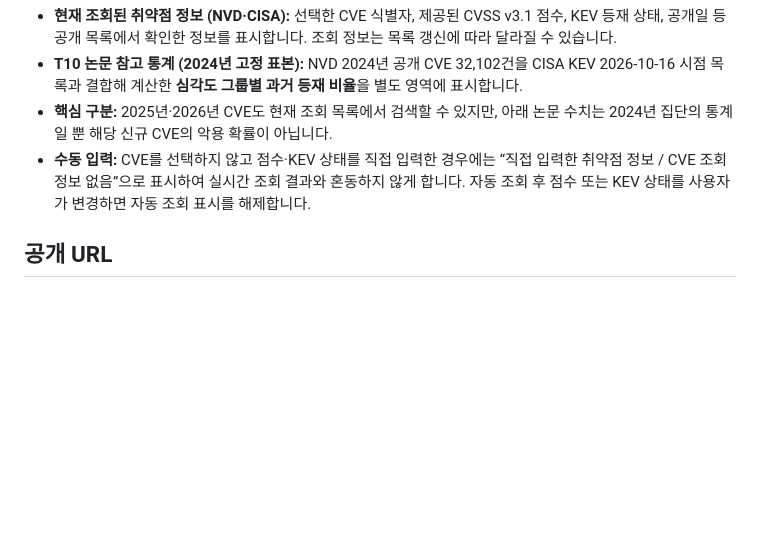
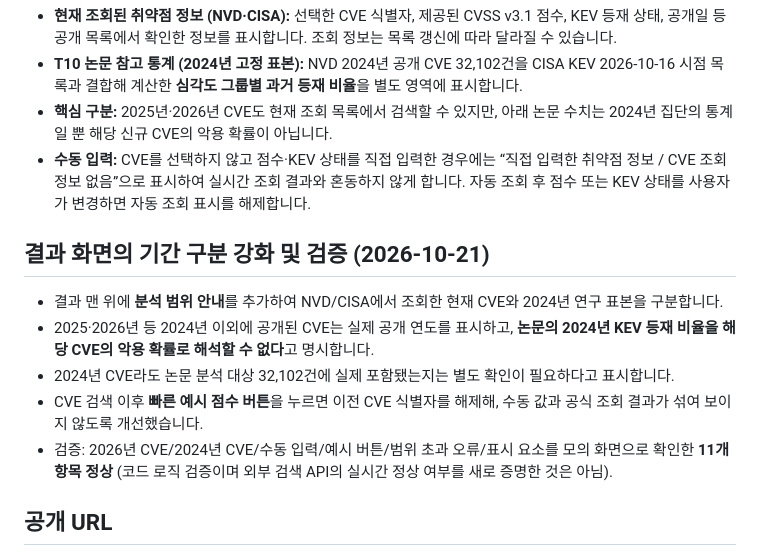
Before and after one commit to junyeong-lab/Project, a Markdown page: br-b/README.md, the part around the change. Rendered like a GitHub page; blank space fills up the shorter version.

Commit message:
BR-B: document cross-year comparison warning and cleared CVE selection behavior

```diff
--- a/br-b/README.md
+++ b/br-b/README.md
@@ -20,6 +20,14 @@
 - **T10 논문 참고 통계 (2024년 고정 표본):** NVD 2024년 공개 CVE 32,102건을 CISA KEV 2026-10-16 시점 목록과 결합해 계산한 **심각도 그룹별 과거 등재 비율**을 별도 영역에 표시합니다.
 - **핵심 구분:** 2025년·2026년 CVE도 현재 조회 목록에서 검색할 수 있지만, 아래 논문 수치는 2024년 집단의 통계일 뿐 해당 신규 CVE의 악용 확률이 아닙니다.
 - **수동 입력:** CVE를 선택하지 않고 점수·KEV 상태를 직접 입력한 경우에는 “직접 입력한 취약점 정보 / CVE 조회 정보 없음”으로 표시하여 실시간 조회 결과와 혼동하지 않게 합니다. 자동 조회 후 점수 또는 KEV 상태를 사용자가 변경하면 자동 조회 표시를 해제합니다.
+
+## 결과 화면의 기간 구분 강화 및 검증 (2026-10-21)
+
+- 결과 맨 위에 **분석 범위 안내**를 추가하여 NVD/CISA에서 조회한 현재 CVE와 2024년 연구 표본을 구분합니다.
+- 2025·2026년 등 2024년 이외에 공개된 CVE는 실제 공개 연도를 표시하고, **논문의 2024년 KEV 등재 비율을 해당 CVE의 악용 확률로 해석할 수 없다**고 명시합니다.
+- 2024년 CVE라도 논문 분석 대상 32,102건에 실제 포함됐는지는 별도 확인이 필요하다고 표시합니다.
+- CVE 검색 이후 **빠른 예시 점수 버튼**을 누르면 이전 CVE 식별자를 해제해, 수동 값과 공식 조회 결과가 섞여 보이지 않도록 개선했습니다.
+- 검증: 2026년 CVE/2024년 CVE/수동 입력/예시 버튼/범위 초과 오류/표시 요소를 모의 화면으로 확인한 **11개 항목 정상** (코드 로직 검증이며 외부 검색 API의 실시간 정상 여부를 새로 증명한 것은 아님).
 
 ## 공개 URL
 
```
